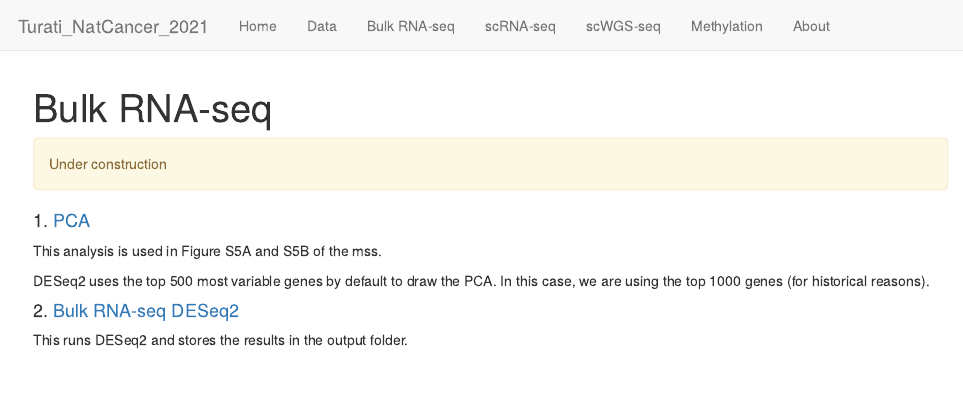
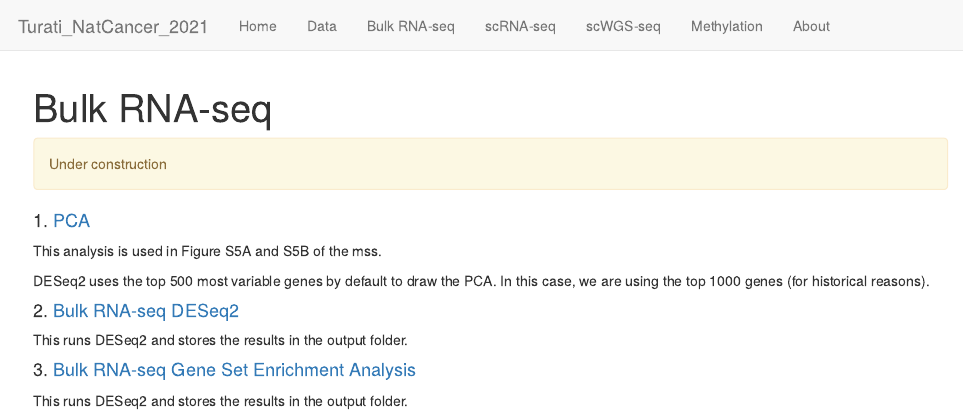
Before and after one commit to UCL-BLIC-analysis/Turati_NatCancer_2021, an R Markdown document (analysis/bulkRNA-index.Rmd): the page in a window 1100 px wide, from its top. Rendered offline with R 4.5, knitr and Pandoc, with nearby package versions; drawn as R Markdown's standard HTML page in place of the format the file asks for.

Commit message:
Adding Bulk RNA / GSEA page

```diff
--- a/analysis/bulkRNA-index.Rmd
+++ b/analysis/bulkRNA-index.Rmd
@@ -19,3 +19,8 @@ DESeq2 uses the top 500 most variable genes by default to draw the PCA. In this
 #### 2. [Bulk RNA-seq DESeq2](bulkRNA-deseq2.html)
 
 This runs DESeq2 and stores the results in the output folder.
+
+
+#### 3. [Bulk RNA-seq Gene Set Enrichment Analysis](bulkRNA-gs_enrichment.html)
+
+This runs DESeq2 and stores the results in the output folder.
```
